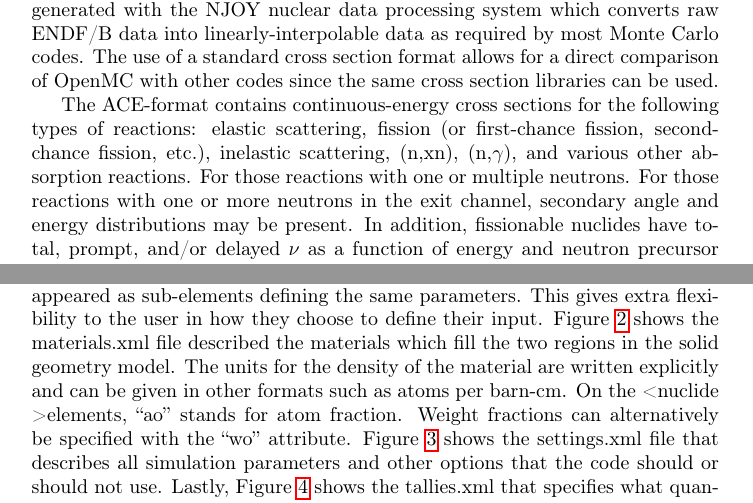
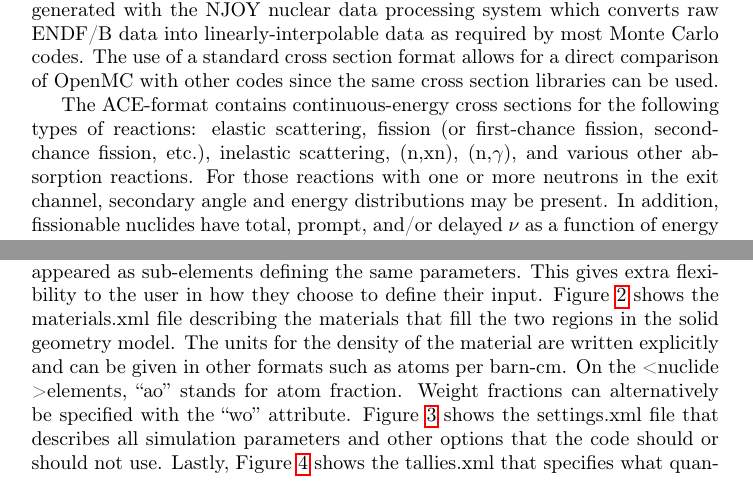
Before and after one commit to paulromano/annals-openmc, a LaTeX paper (main.tex): two parts of pages 2 and 5 of 9, joined at a grey line, cut so that both start at the same text. Compiled offline with pdfLaTeX.

Commit message:
Editorial fixes thanks to Ben.

```diff
--- a/main.tex
+++ b/main.tex
@@ -93,14 +93,13 @@ cross section libraries can be used.
 The ACE-format contains continuous-energy cross sections for the following types
 of reactions: elastic scattering, fission (or first-chance fission,
 second-chance fission, etc.), inelastic scattering, (n,xn), (n,$\gamma$), and
-various other absorption reactions. For those reactions with one or multiple
-neutrons. For those reactions with one or more neutrons in the exit channel,
-secondary angle and energy distributions may be present. In addition,
-fissionable nuclides have total, prompt, and/or delayed $\nu$ as a function of
-energy and neutron precursor distributions. Many nuclides also have probability
-tables to be used for accurate treatment of self-shielding in the unresolved
-resonance range. For bound scatterers, separate tables with $S(\alpha,\beta)$
-scattering law data can be used.
+various other absorption reactions. For those reactions with one or more
+neutrons in the exit channel, secondary angle and energy distributions may be
+present. In addition, fissionable nuclides have total, prompt, and/or delayed
+$\nu$ as a function of energy and neutron precursor distributions. Many nuclides
+also have probability tables to be used for accurate treatment of self-shielding
+in the unresolved resonance range. For bound scatterers, separate tables with
+$S(\alpha,\beta)$ scattering law data can be used.
 
 One important aspect of a Monte Carlo code is the manner in which cross sections
 are determined. In general, cross sections are represented as tabulated
@@ -243,18 +242,17 @@ and \textless surface \textgreater elements appear is not of any
 consequence. Secondly, the attributes on the cell and surface elements could
 have appeared as sub-elements defining the same parameters. This gives extra
 flexibility to the user in how they choose to define their input. Figure
-\ref{fig:materials-xml} shows the materials.xml file described the materials
-which fill the two regions in the solid geometry model. The units for the
-density of the material are written explicitly and can be given in other formats
-such as atoms per barn-cm. On the \textless nuclide \textgreater elements,
-``ao'' stands for atom fraction. Weight fractions can alternatively be specified
-with the ``wo'' attribute. Figure \ref{fig:settings-xml} shows the settings.xml
-file that describes all simulation parameters and other options that the code
-should or should not use. Lastly, Figure \ref{fig:tallies-xml} shows the
-tallies.xml that specifies what quantities the user wants to determine from the
-simulation. In this case, the code will give the nu-fission reaction rate,
-$\nu\Sigma_f\phi$, in the U-233 sphere and the U-235 shell, each over two energy
-groups.
+\ref{fig:materials-xml} shows the materials.xml file describing the materials
+that fill the two regions in the solid geometry model. The units for the density
+of the material are written explicitly and can be given in other formats such as
+atoms per barn-cm. On the \textless nuclide \textgreater elements, ``ao'' stands
+for atom fraction. Weight fractions can alternatively be specified with the
+``wo'' attribute. Figure \ref{fig:settings-xml} shows the settings.xml file that
+describes all simulation parameters and other options that the code should or
+should not use. Lastly, Figure \ref{fig:tallies-xml} shows the tallies.xml that
+specifies what quantities the user wants to determine from the simulation. In
+this case, the code will give the nu-fission reaction rate, $\nu\Sigma_f\phi$,
+in the U-233 sphere and the U-235 shell, each over two energy groups.
 
 \begin{figure}
   \begin{lstlisting}[language=xml]
```
Also changed, not shown: main.tex (31 more changed lines).
